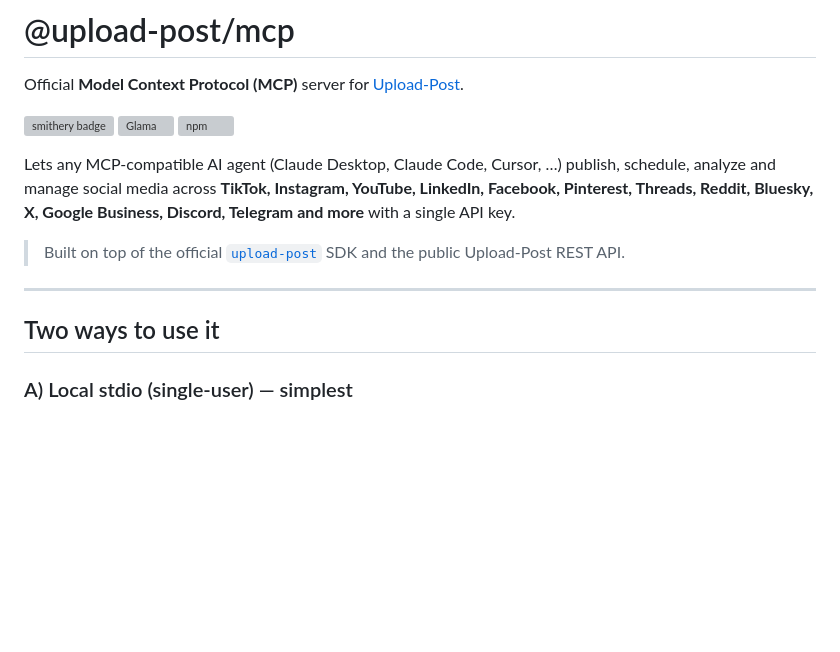
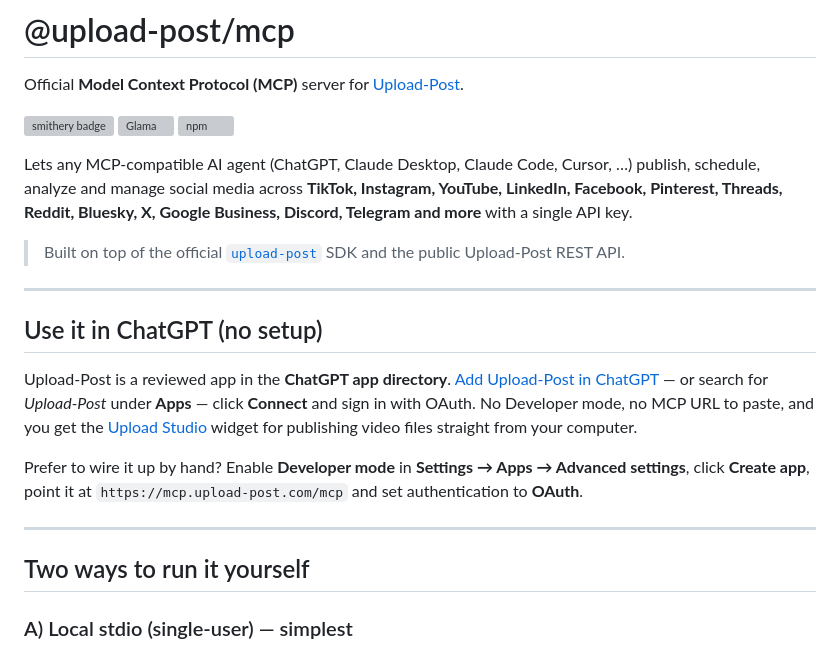
Before and after one commit to Upload-Post/upload-post-mcp, a Markdown page: README.md, the part around the change. Rendered like a GitHub page; blank space fills up the shorter version; grey boxes are pictures that could not be loaded.

Commit message:
docs: añadir la app oficial de ChatGPT al README
Upload-Post está aprobada y listada en el directorio de apps de ChatGPT, así
que el camino recomendado ya no es el conector manual: se añade en un clic
desde ChatGPT. El método con Developer mode queda como alternativa.

Claude-Session: https://claude.ai/code/session_01HGohJ1qsqBMXmsmc5iBc8r

```diff
--- a/README.md
+++ b/README.md
@@ -4,13 +4,21 @@ Official **Model Context Protocol (MCP)** server for [Upload-Post](https://www.u
 
 [![smithery badge](https://smithery.ai/badge/upload-post/social-media-mcp)](https://smithery.ai/servers/upload-post/social-media-mcp) [![Glama](https://glama.ai/mcp/servers/Upload-Post/upload-post-mcp/badges/score.svg)](https://glama.ai/mcp/servers/Upload-Post/upload-post-mcp) [![npm](https://img.shields.io/npm/v/@upload-post/mcp)](https://www.npmjs.com/package/@upload-post/mcp)
 
-Lets any MCP-compatible AI agent (Claude Desktop, Claude Code, Cursor, …) publish, schedule, analyze and manage social media across **TikTok, Instagram, YouTube, LinkedIn, Facebook, Pinterest, Threads, Reddit, Bluesky, X, Google Business, Discord, Telegram and more** with a single API key.
+Lets any MCP-compatible AI agent (ChatGPT, Claude Desktop, Claude Code, Cursor, …) publish, schedule, analyze and manage social media across **TikTok, Instagram, YouTube, LinkedIn, Facebook, Pinterest, Threads, Reddit, Bluesky, X, Google Business, Discord, Telegram and more** with a single API key.
 
 > Built on top of the official [`upload-post`](https://www.npmjs.com/package/upload-post) SDK and the public Upload-Post REST API.
 
 ---
 
-## Two ways to use it
+## Use it in ChatGPT (no setup)
+
+Upload-Post is a reviewed app in the **ChatGPT app directory**. [Add Upload-Post in ChatGPT](https://chatgpt.com/plugins/plugin_asdk_app_6a1fed02ff5c8191b4060c5807221f26) — or search for *Upload-Post* under **Apps** — click **Connect** and sign in with OAuth. No Developer mode, no MCP URL to paste, and you get the [Upload Studio](#chatgpt-video-upload-ui) widget for publishing video files straight from your computer.
+
+Prefer to wire it up by hand? Enable **Developer mode** in **Settings → Apps → Advanced settings**, click **Create app**, point it at `https://mcp.upload-post.com/mcp` and set authentication to **OAuth**.
+
+---
+
+## Two ways to run it yourself
 
 ### A) Local stdio (single-user) — simplest
 
```
